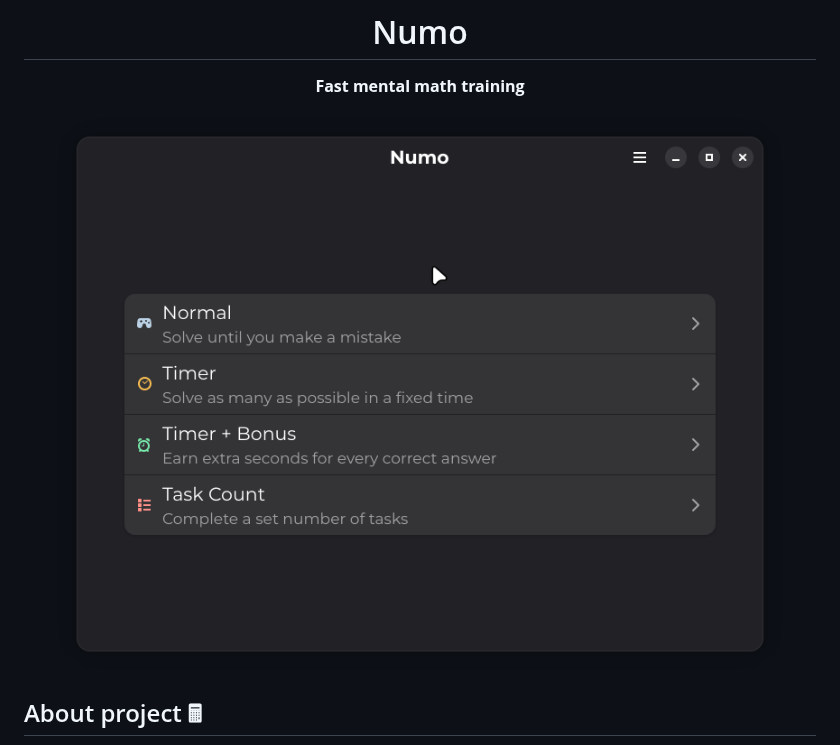
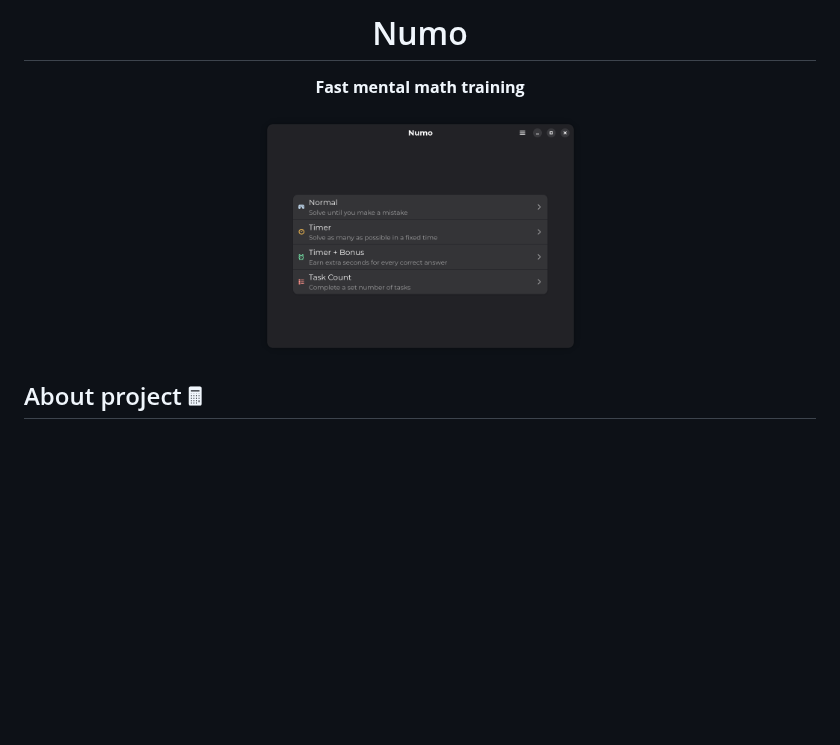
Before and after one commit to Nu-nik-kak-nik/Numo, a Markdown page: README.md, the part around the change. GitHub-like rendering; pictures changed too: data/screenshots/readme.png; blank space fills up the shorter version.

```diff
--- a/README.md
+++ b/README.md
@@ -10,7 +10,7 @@
 
 **Fast mental math training**
 
-<img src="/data/screenshots/readme.png" alt="Main page">
+<img src="/data/screenshots/readme.png" width="325" height="375" alt="Main page">
 
 </div>
 
```
